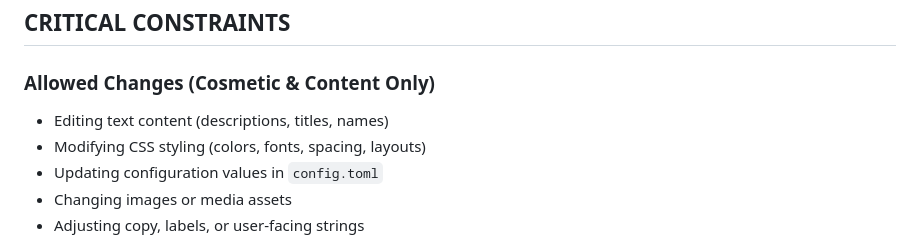
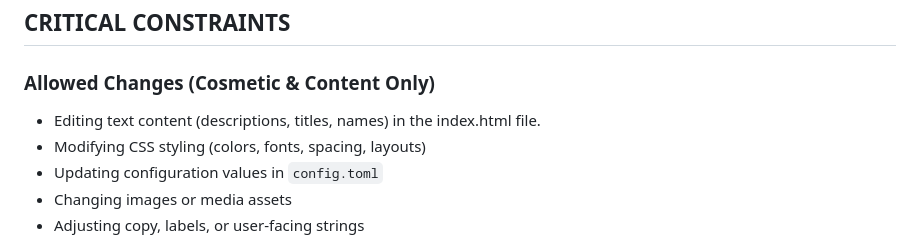
Before and after one commit to ddsmit/PyFastMart, a Markdown page: AGENT.md, the part around the change. GitHub-like rendering.

Commit message:
Tweaked agent instructions

```diff
--- a/AGENT.md
+++ b/AGENT.md
@@ -15,7 +15,7 @@ PyFastMart is a minimal e-commerce storefront that uses:
 ## CRITICAL CONSTRAINTS
 
 ### Allowed Changes (Cosmetic & Content Only)
-- Editing text content (descriptions, titles, names)
+- Editing text content (descriptions, titles, names) in the index.html file.
 - Modifying CSS styling (colors, fonts, spacing, layouts)
 - Updating configuration values in `config.toml`
 - Changing images or media assets
```
